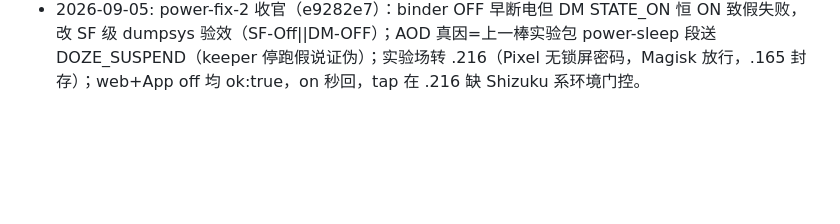
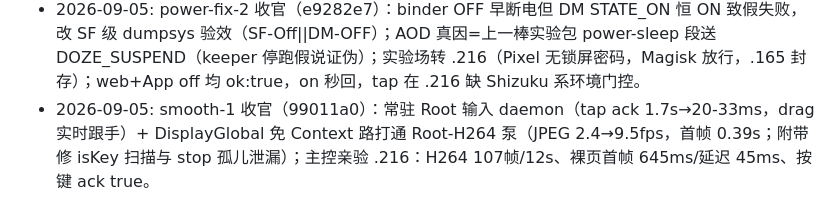
Before and after one commit to Costben/BlindCast, a Markdown page: PLAN.md, the part around the change. Drawn GitHub-style; blank space fills up the shorter version.

Commit message:
docs(blindcast): smooth-1 close-out, swipe goes live

```diff
--- a/PLAN.md
+++ b/PLAN.md
@@ -214,3 +214,4 @@ updated: 2026-09-05
 - 2026-09-05: stream-priv-3/4 收官（bea3c91 DM主路+SC备用；worker-4已归档撤回，主控亲修 588f1c7：stopped 初始true致drain出生即退+首帧门闩静默丢帧，改早清旗+SPS缺失告警）；真机首帧到达、动屏21fps/626KB，静态限流属编码器省流；`su+am` 可代拨开关（service非exported，run-as跨user无权限）。
 - 2026-09-05: 浏览器端到端打通（Chrome命令行treat-as-secure治http局域网非安全源；adb reverse在该PC绑不上监听已放弃）：WebCodecs live出图，延迟62ms，动屏FPS正常，静屏限流符合预期；待验=熄屏+串流同活。
 - 2026-09-05: power-fix-2 收官（e9282e7）：binder OFF 早断电但 DM STATE_ON 恒 ON 致假失败，改 SF 级 dumpsys 验效（SF-Off||DM-OFF）；AOD 真因=上一棒实验包 power-sleep 段送 DOZE_SUSPEND（keeper 停跑假说证伪）；实验场转 .216（Pixel 无锁屏密码，Magisk 放行，.165 封存）；web+App off 均 ok:true，on 秒回，tap 在 .216 缺 Shizuku 系环境门控。
+- 2026-09-05: smooth-1 收官（99011a0）：常驻 Root 输入 daemon（tap ack 1.7s→20-33ms，drag 实时跟手）+ DisplayGlobal 免 Context 路打通 Root-H264 泵（JPEG 2.4→9.5fps，首帧 0.39s；附带修 isKey 扫描与 stop 孤儿泄漏）；主控亲验 .216：H264 107帧/12s、裸页首帧 645ms/延迟 45ms、按键 ack true。
```
Also changed, not shown: outputs/plans/blindcast-orchestration-plan.md (+1 -0 lines).
